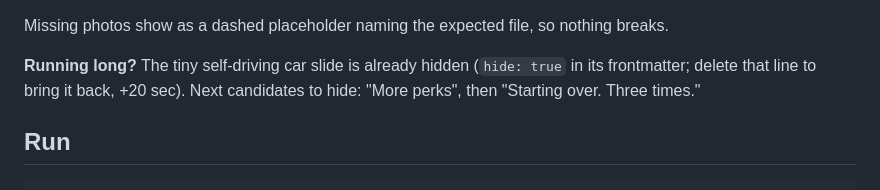
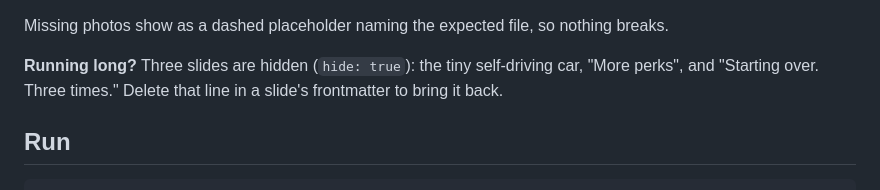
Before and after one commit to sitzikbs/slidev-presentations, a Markdown page: career-quest/README.md, the part around the change. GitHub-like rendering.

```diff
--- a/career-quest/README.md
+++ b/career-quest/README.md
@@ -21,7 +21,7 @@ Live: https://sitzikbs.github.io/slidev-presentations/career-quest/
 
 Missing photos show as a dashed placeholder naming the expected file, so nothing breaks.
 
-**Running long?** The tiny self-driving car slide is already hidden (`hide: true` in its frontmatter; delete that line to bring it back, +20 sec). Next candidates to hide: "More perks", then "Starting over. Three times."
+**Running long?** Three slides are hidden (`hide: true`): the tiny self-driving car, "More perks", and "Starting over. Three times." Delete that line in a slide's frontmatter to bring it back.
 
 ## Run
 
```
Also changed, not shown: career-quest/slides.md (+8 -2 lines).
